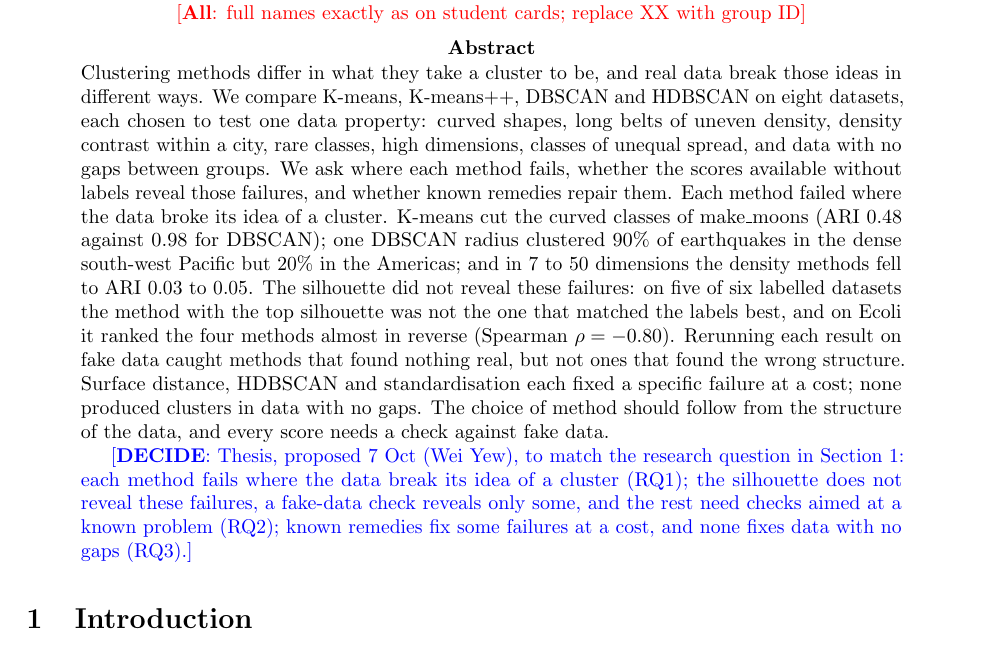
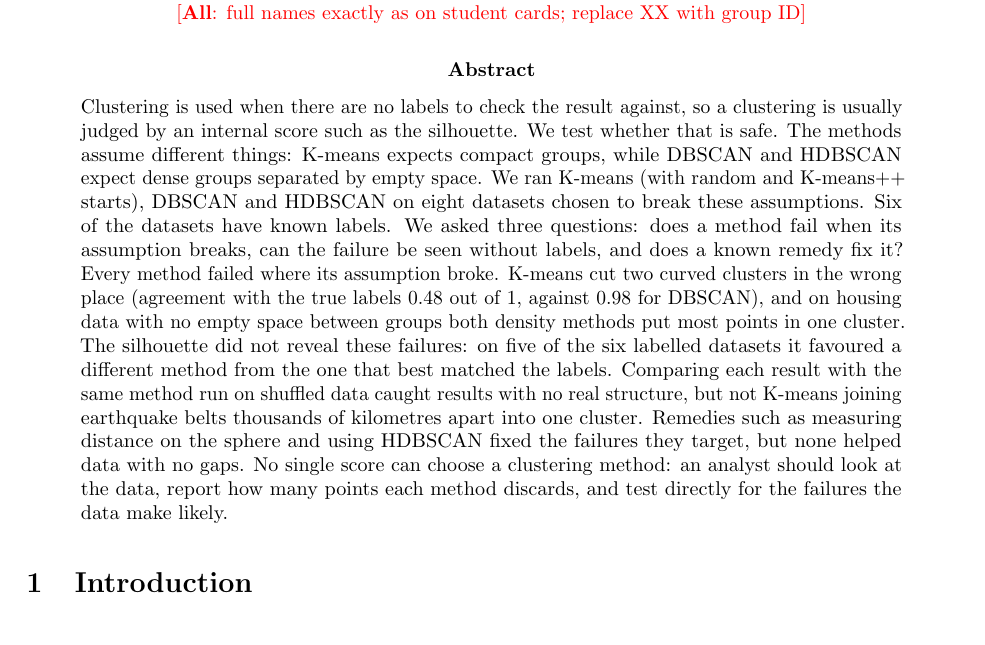
Before and after one commit to lam-duonghoangvu/SC4020-Project-1, a LaTeX paper (report/main.tex, which reads report/00-abstract.tex): part of page 1 of 25, cut so that both start at the same text. Compiled offline with pdfLaTeX.

Commit message:
Rewrite the abstract: one question, three findings, a concrete takeaway
The previous draft listed seven data properties and six numbers without a
hierarchy, and ended by recommending a fake-data check it had just shown to be
incomplete.

```diff
--- a/report/00-abstract.tex
+++ b/report/00-abstract.tex
@@ -1,26 +1,23 @@
-% Owner: Ky. Write LAST, after Section 3 numbers are final.
+% Write LAST, after Section 3 numbers are final.
+% Sources: D1 lam/results/make_moons_results.csv; D2 weiyew/sc4020-earthquake/results/{case_density_regions,
+% method_comparison}.csv and notebooks/ablation.ipynb (belt distances); D8 weiyew/sc4020-hdb/results/comparison.csv;
+% five of six: Section 1.3 source comment.
 \begin{abstract}
 \noindent
-% [Ky]: draft (about 230 words) following the thesis proposed below; revise once the title is decided.
-Clustering methods differ in what they take a cluster to be, and real data break those ideas in
-different ways. We compare K-means, K-means++, DBSCAN and HDBSCAN on eight datasets, each chosen to test
-one data property: curved shapes, long belts of uneven density, density contrast within a city, rare
-classes, high dimensions, classes of unequal spread, and data with no gaps between groups. We ask where
-each method fails, whether the scores available without labels reveal those failures, and whether known
-remedies repair them. Each method failed where the data broke its idea of a cluster. K-means cut the
-curved classes of make\_moons (ARI 0.48 against 0.98 for DBSCAN); one DBSCAN radius clustered 90\% of
-earthquakes in the dense south-west Pacific but 20\% in the Americas; and in 7 to 50 dimensions the
-density methods fell to ARI 0.03 to 0.05. The silhouette did not reveal these failures: on five of six
-labelled datasets the method with the top silhouette was not the one that matched the labels best, and
-on Ecoli it ranked the four methods almost in reverse (Spearman $\rho=-0.80$). Rerunning each result on
-fake data caught methods that found nothing real, but not ones that found the wrong structure. Surface
-distance, HDBSCAN and standardisation each fixed a specific failure at a cost; none produced clusters in
-data with no gaps. The choice of method should follow from the structure of the data, and every score
-needs a check against fake data.
-
-
-\decide{Thesis, proposed 7 Oct (Wei Yew), to match the research question in Section~\ref{sec:intro}:
-each method fails where the data break its idea of a cluster (RQ1); the silhouette does not reveal
-these failures, a fake-data check reveals only some, and the rest need checks aimed at a known problem
-(RQ2); known remedies fix some failures at a cost, and none fixes data with no gaps (RQ3).}
+Clustering is used when there are no labels to check the result against, so a clustering is usually
+judged by an internal score such as the silhouette. We test whether that is safe. The methods assume
+different things: K-means expects compact groups, while DBSCAN and HDBSCAN expect dense groups separated
+by empty space. We ran K-means (with random and K-means++ starts), DBSCAN and HDBSCAN
+on eight datasets chosen to break these assumptions. Six of the datasets have known labels. We asked
+three questions: does a method fail when its assumption breaks, can the failure be seen without labels,
+and does a known remedy fix it? Every method failed where its assumption broke. K-means cut two curved
+clusters in the wrong place (agreement with the true labels 0.48 out of 1, against 0.98 for DBSCAN), and
+on housing data with no empty space between groups both density methods put most points in one cluster.
+The silhouette did not reveal these failures: on five of the six labelled datasets it favoured a
+different method from the one that best matched the labels. Comparing each result with the same method
+run on shuffled data caught results with no real structure, but not K-means joining earthquake belts
+thousands of kilometres apart into one cluster. Remedies such as measuring distance on the sphere and
+using HDBSCAN fixed the failures they target, but none helped data with no gaps. No single score can
+choose a clustering method: an analyst should look at the data, report how many points each method
+discards, and test directly for the failures the data make likely.
 \end{abstract}
```
